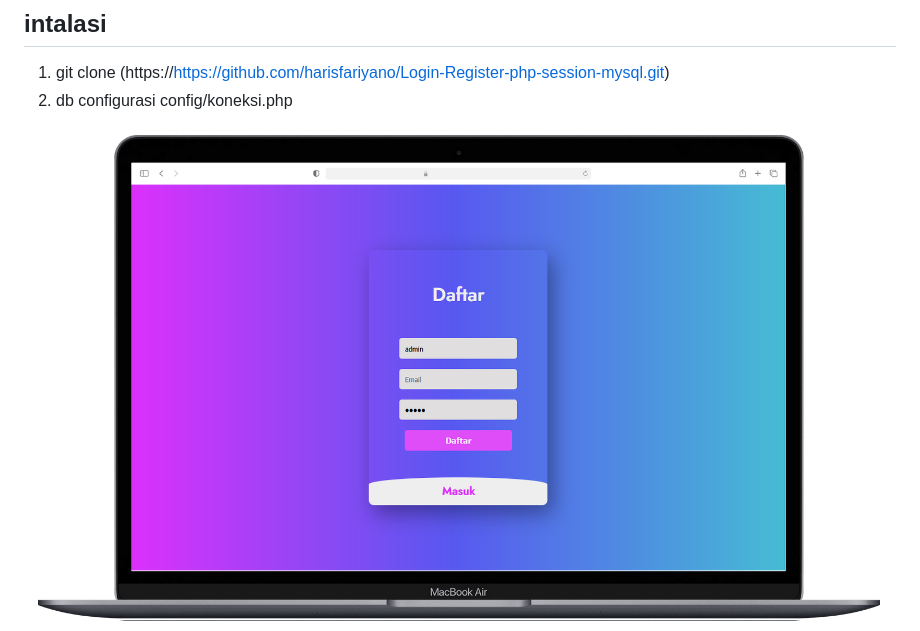
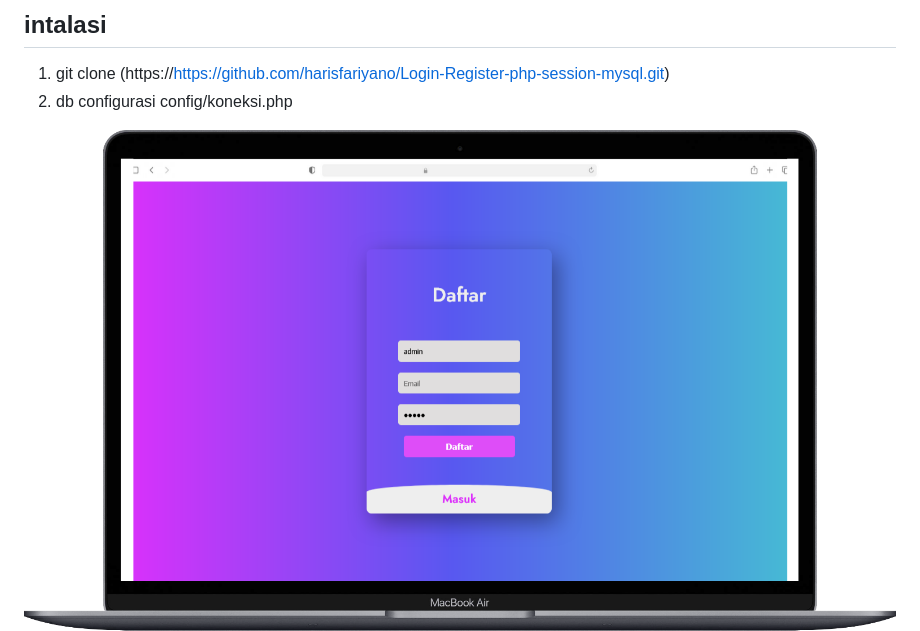
Before and after one commit to harisfariyano/Login-Register-php-session-mysql, a Markdown page: README.md, the part around the change printed below. GitHub-like rendering; pictures changed too: asset/image/image.png (deleted), asset/image/signinsederhana.png (added).

```diff
--- a/README.md
+++ b/README.md
@@ -7,6 +7,6 @@
 1. git clone (https://https://github.com/harisfariyano/Login-Register-php-session-mysql.git)
 2. db configurasi config/koneksi.php
 
-<img src="asset/image/image.png" alt="Alt teks untuk gambar 1" style="width:200px; height:auto; margin-right:20px; display:inline-block;">
+<img src="asset/image/signinsederhana.png" alt="Alt teks untuk gambar 1" style="width:200px; height:auto; margin-right:20px; display:inline-block;">
 <img src="asset/image/loginsederhana.png" alt="Alt teks untuk gambar 2" style="width:200px; height:auto; margin-right:20px; display:inline-block;">
 <img src="asset/image/loginsederhana.gif" alt="Alt teks untuk gambar 3" style="width:200px; height:auto; display:inline-block;">
```
Also changed, not shown: other parts of README.md (+0 -4 lines).
